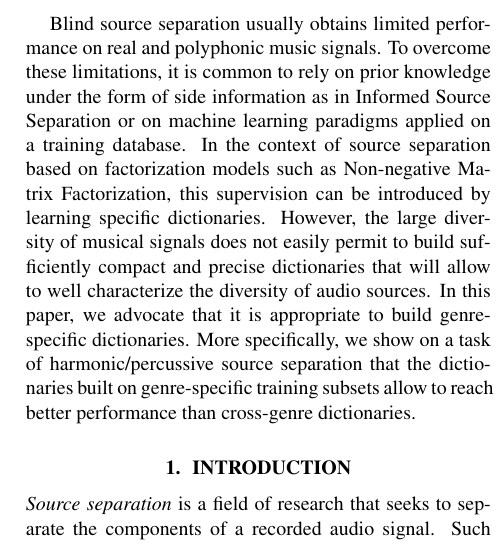
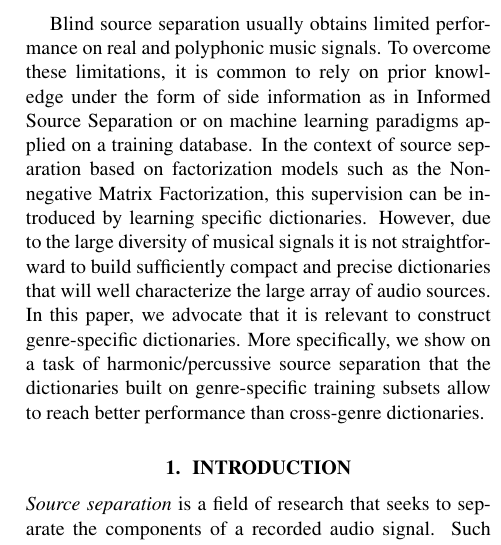
Before and after one commit to LarocheC/ISMIR_2016, a LaTeX paper (ISMIR2016SPNMFGenreSpec.tex): part of one column of page 1 of 8, cut so that both start at the same text. Compiled offline with pdfLaTeX.

Commit message:
Abstract soumit

```diff
--- a/ISMIR2016SPNMFGenreSpec.tex
+++ b/ISMIR2016SPNMFGenreSpec.tex
@@ -68,7 +68,7 @@
 
 \begin{abstract}
 
-Blind source separation usually obtains limited performance on real and polyphonic music signals. To overcome these limitations, it is common to rely on prior knowledge under the form of side information as in Informed Source Separation or on machine learning paradigms applied on a training database. In the context of source separation based on factorization models such as Non-negative Matrix Factorization, this supervision can be introduced by learning specific dictionaries. However, the large diversity of musical signals does not easily permit to build sufficiently compact and precise dictionaries that will allow to well characterize the diversity of audio sources. In this paper, we advocate that it is appropriate to build genre-specific dictionaries. More specifically, we show on a task of harmonic/percussive source separation that the dictionaries built on genre-specific training subsets allow to reach better performance than cross-genre dictionaries.
+Blind source separation usually obtains limited performance on real and polyphonic music signals. To overcome these limitations, it is common to rely on prior knowledge under the form of side information as in Informed Source Separation or on machine learning paradigms applied on a training database. In the context of source separation based on factorization models such as the Non-negative Matrix Factorization, this supervision can be introduced by learning specific dictionaries. However, due to the large diversity of musical signals it is not straightforward to build sufficiently compact and precise dictionaries that will well characterize the large array of audio sources. In this paper, we advocate that it is relevant to construct genre-specific dictionaries. More specifically, we show on a task of harmonic/percussive source separation that the dictionaries built on genre-specific training subsets allow to reach better performance than cross-genre dictionaries.
 
 
 
```
Also changed, not shown: ISMIR2016SPNMFGenreSpec.pdf, 2 other files.
